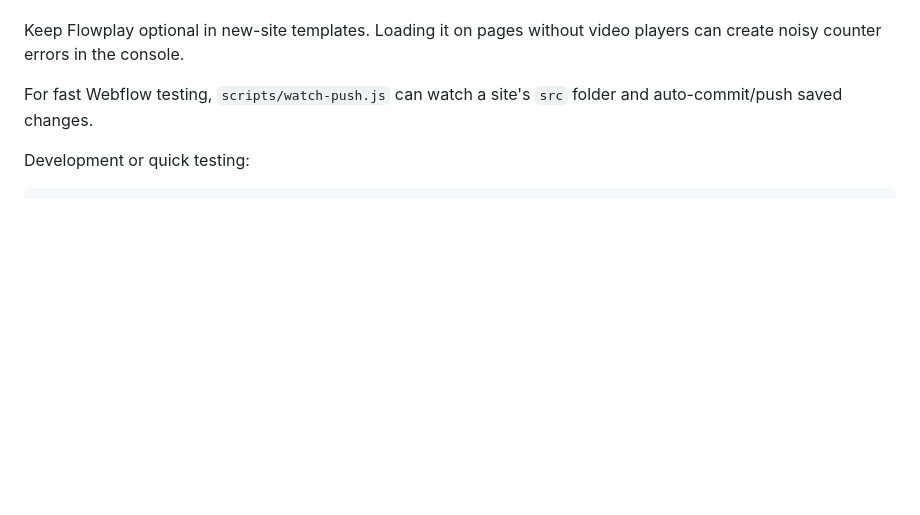
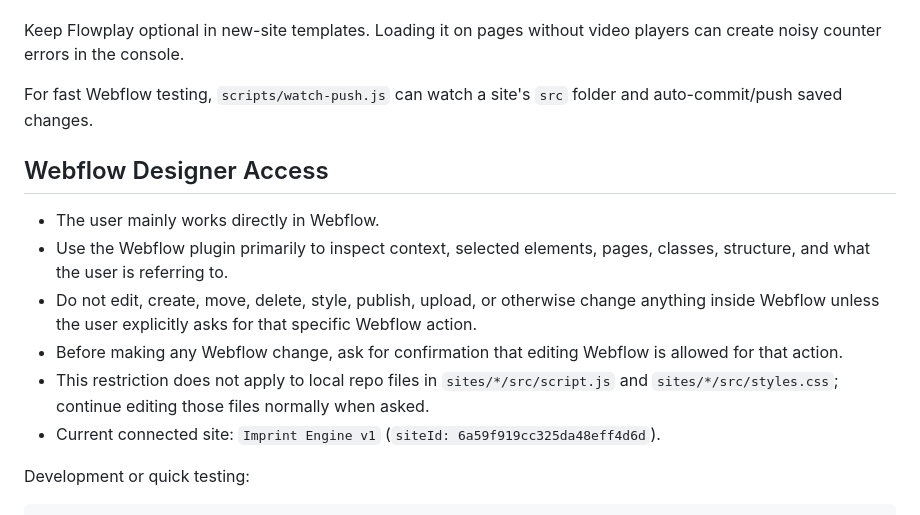
Before and after one commit to MikeRudi/mharris-webflow, a Markdown page: AGENTS.md, the part around the change. Rendered like a GitHub page; blank space fills up the shorter version.

Commit message:
Document Webflow Designer editing boundary

````diff
--- a/AGENTS.md
+++ b/AGENTS.md
@@ -44,6 +44,15 @@ Keep Flowplay optional in new-site templates. Loading it on pages without video
 
 For fast Webflow testing, `scripts/watch-push.js` can watch a site's `src` folder and auto-commit/push saved changes.
 
+## Webflow Designer Access
+
+- The user mainly works directly in Webflow.
+- Use the Webflow plugin primarily to inspect context, selected elements, pages, classes, structure, and what the user is referring to.
+- Do not edit, create, move, delete, style, publish, upload, or otherwise change anything inside Webflow unless the user explicitly asks for that specific Webflow action.
+- Before making any Webflow change, ask for confirmation that editing Webflow is allowed for that action.
+- This restriction does not apply to local repo files in `sites/*/src/script.js` and `sites/*/src/styles.css`; continue editing those files normally when asked.
+- Current connected site: `Imprint Engine v1` (`siteId: 6a59f919cc325da48eff4d6d`).
+
 Development or quick testing:
 
 ```html
````
